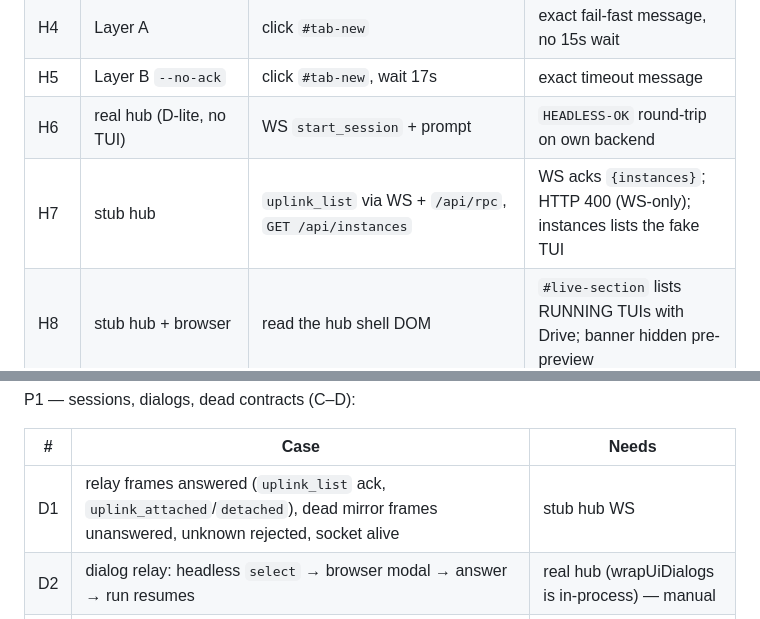
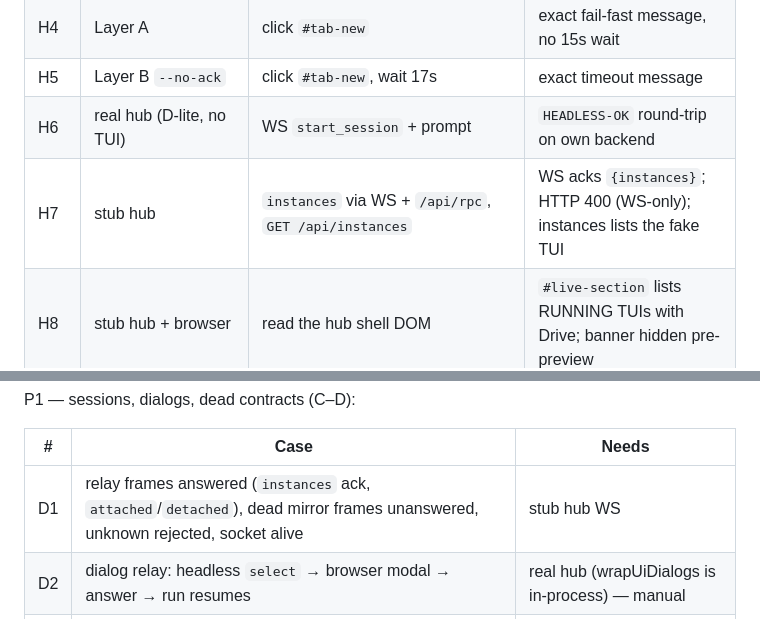
Before and after one commit to ayayushsharma/pi-extensions, a Markdown page: tau-web/docs/testing.md, 2 parts joined by grey strips. Rendered like a GitHub page.

```diff
--- a/tau-web/docs/testing.md
+++ b/tau-web/docs/testing.md
@@ -185,7 +185,7 @@ P0 — hub alive, core loop (Layers A–C, CI):
 | H4 | Layer A | click `#tab-new` | exact fail-fast message, no 15s wait |
 | H5 | Layer B `--no-ack` | click `#tab-new`, wait 17s | exact timeout message |
 | H6 | real hub (D-lite, no TUI) | WS `start_session` + prompt | `HEADLESS-OK` round-trip on own backend |
-| H7 | stub hub | `uplink_list` via WS + `/api/rpc`, `GET /api/instances` | WS acks `{instances}`; HTTP 400 (WS-only); instances lists the fake TUI |
+| H7 | stub hub | `instances` via WS + `/api/rpc`, `GET /api/instances` | WS acks `{instances}`; HTTP 400 (WS-only); instances lists the fake TUI |
 | H8 | stub hub + browser | read the hub shell DOM | `#live-section` lists RUNNING TUIs with Drive; banner hidden pre-preview |
 | H9 | stub hub + browser | Drive → Cancel → Drive → Drive this TUI → Detach | preview banner → cancel clears → Driving banner + notice → Drive-again |
 | H10 | stub hub + browser; `TEST_REAL_HUB=1` re-runs against a real hub + `exec -a pi sleep` double | Settings → Server lists fixture rows with owner tags; kill removes the row; `400` bad/self, `404` stale (stub asserts UI, real asserts scan + reap) |
@@ -217,7 +217,7 @@ P1 — sessions, dialogs, dead contracts (C–D):
 
 | # | Case | Needs |
 |---|---|---|
-| D1 | relay frames answered (`uplink_list` ack, `uplink_attached`/`detached`), dead mirror frames unanswered, unknown rejected, socket alive | stub hub WS |
+| D1 | relay frames answered (`instances` ack, `attached`/`detached`), dead mirror frames unanswered, unknown rejected, socket alive | stub hub WS |
 | D2 | dialog relay: headless `select` → browser modal → answer → run resumes | real hub (wrapUiDialogs is in-process) — manual |
 | D3 | reload with `#session=<base>` resumes same headless session | browser + stub/real hub — manual |
 | D4 | two tabs run independently (separate headless backends) | two browser contexts — manual |
```
Also changed, not shown: other parts of tau-web/docs/testing.md (+12 -12 lines), tau-web/README.md (+6 -6 lines), tau-web/docs/architecture.md (+4 -4 lines).
